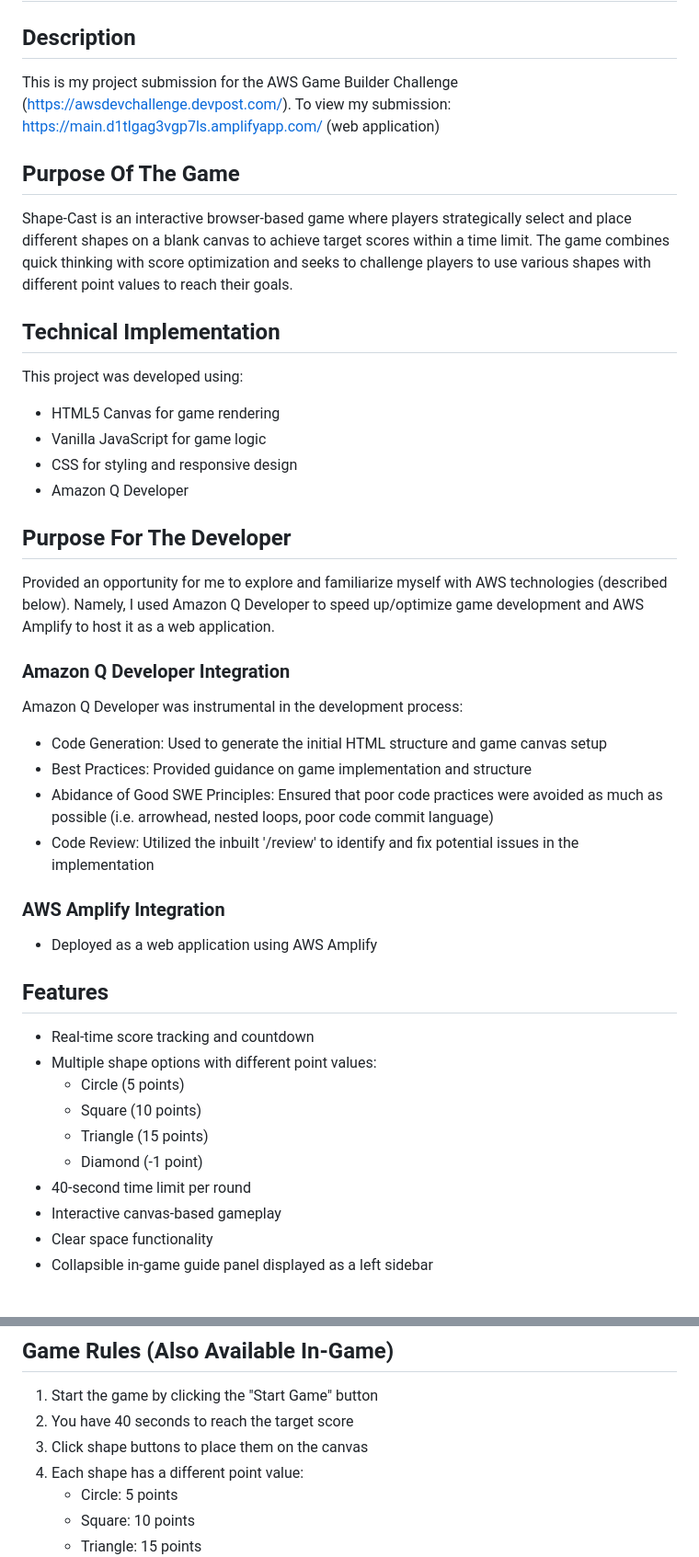
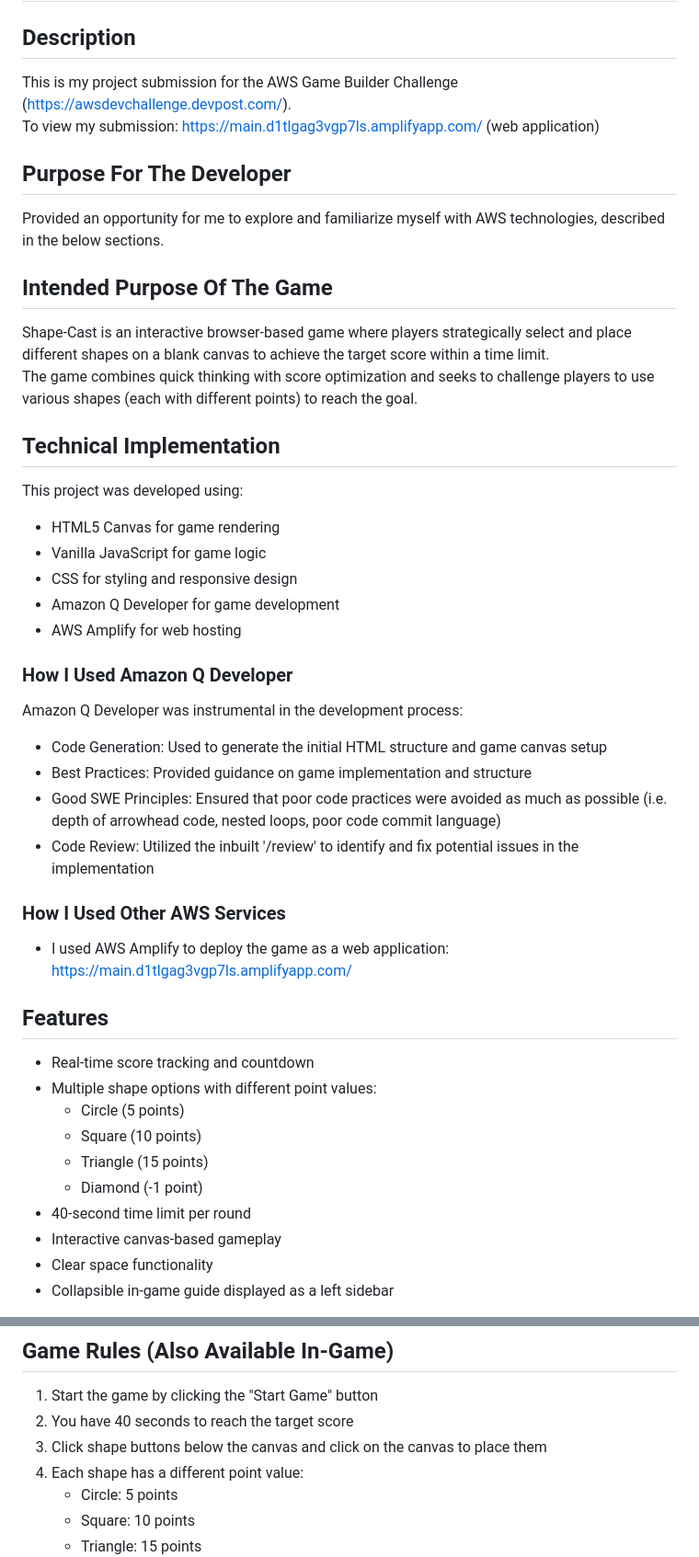
Before and after one commit to HM33-Alt/shape-cast, a Markdown page: README.md, 2 parts joined by grey strips. Shown: that part at 92% size. GitHub-like rendering.

Commit message:
Polished game guide and README

```diff
--- a/README.md
+++ b/README.md
@@ -1,33 +1,33 @@
 # Shape-Cast
 
 ## Description
-This is my project submission for the AWS Game Builder Challenge (https://awsdevchallenge.devpost.com/).
+This is my project submission for the AWS Game Builder Challenge (https://awsdevchallenge.devpost.com/).\
 To view my submission: https://main.d1tlgag3vgp7ls.amplifyapp.com/ (web application)
 
-## Purpose Of The Game
-Shape-Cast is an interactive browser-based game where players strategically select and place different shapes on a blank canvas
-to achieve target scores within a time limit. The game combines quick thinking with score optimization and seeks to challenge players to use various shapes with different point values to reach their goals.
+## Purpose For The Developer
+Provided an opportunity for me to explore and familiarize myself with AWS technologies, described in the below sections.
+
+## Intended Purpose Of The Game
+Shape-Cast is an interactive browser-based game where players strategically select and place different shapes on a blank canvas to achieve the target score within a time limit.\
+The game combines quick thinking with score optimization and seeks to challenge players to use various shapes (each with different points) to reach the goal.
 
 ## Technical Implementation
 This project was developed using:
 - HTML5 Canvas for game rendering
 - Vanilla JavaScript for game logic
 - CSS for styling and responsive design
-- Amazon Q Developer
+- Amazon Q Developer for game development
+- AWS Amplify for web hosting
 
-## Purpose For The Developer
-Provided an opportunity for me to explore and familiarize myself with AWS technologies (described below).
-Namely, I used Amazon Q Developer to speed up/optimize game development and AWS Amplify to host it as a web application.
-
-### Amazon Q Developer Integration
+### How I Used Amazon Q Developer
 Amazon Q Developer was instrumental in the development process:
 - Code Generation: Used to generate the initial HTML structure and game canvas setup
 - Best Practices: Provided guidance on game implementation and structure
-- Abidance of Good SWE Principles: Ensured that poor code practices were avoided as much as possible (i.e. arrowhead, nested loops, poor code commit language)
+- Good SWE Principles: Ensured that poor code practices were avoided as much as possible (i.e. depth of arrowhead code, nested loops, poor code commit language)
 - Code Review: Utilized the inbuilt '/review' to identify and fix potential issues in the implementation
 
-### AWS Amplify Integration
-- Deployed as a web application using AWS Amplify
+### How I Used Other AWS Services
+- I used AWS Amplify to deploy the game as a web application: https://main.d1tlgag3vgp7ls.amplifyapp.com/
 
 ## Features
 - Real-time score tracking and countdown
@@ -39,5 +39,5 @@ Amazon Q Developer was instrumental in the development process:
 - 40-second time limit per round
 - Interactive canvas-based gameplay
 - Clear space functionality
-- Collapsible in-game guide panel displayed as a left sidebar
+- Collapsible in-game guide displayed as a left sidebar
 
@@ -46,7 +112,7 @@ Amazon Q Developer was instrumental in the development process:
 ## Game Rules (Also Available In-Game)
 1. Start the game by clicking the "Start Game" button
 2. You have 40 seconds to reach the target score
-3. Click shape buttons to place them on the canvas
+3. Click shape buttons below the canvas and click on the canvas to place them
 4. Each shape has a different point value:
     - Circle: 5 points
     - Square: 10 points
```
Also changed, not shown: other parts of README.md (+67 -1 lines), images/Ui.png (added), 1 other file.
